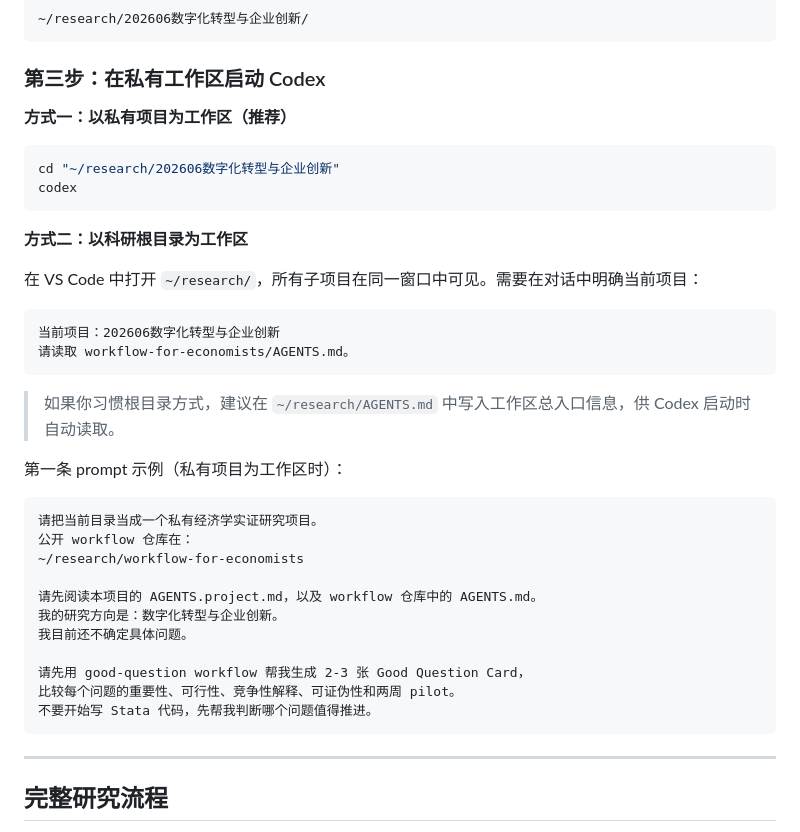
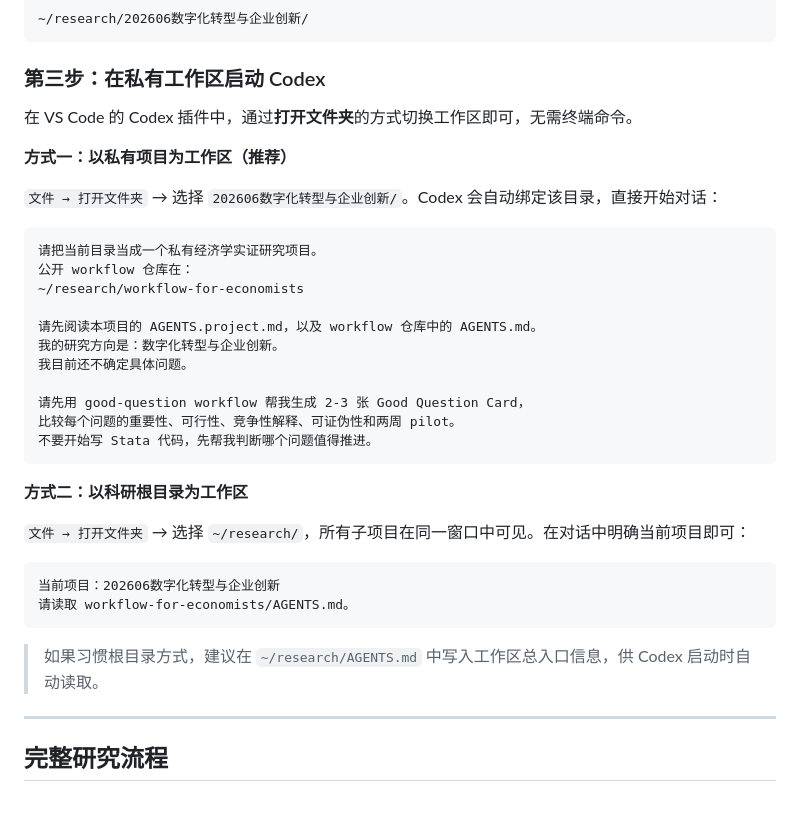
Before and after one commit to wongzt/workflow-for-economists, a Markdown page: README.md, the part around the change. GitHub-like rendering; blank space fills up the shorter version.

Commit message:
fix: README启动方式改为VS Code插件，移除codex CLI依赖

````diff
--- a/README.md
+++ b/README.md
@@ -133,25 +133,11 @@ powershell -ExecutionPolicy Bypass -File scripts/new_private_study.ps1 -Keyword
 
 ### 第三步：在私有工作区启动 Codex
 
+在 VS Code 的 Codex 插件中，通过**打开文件夹**的方式切换工作区即可，无需终端命令。
+
 **方式一：以私有项目为工作区（推荐）**
 
-```powershell
-cd "~/research/202606数字化转型与企业创新"
-codex
-```
-
-**方式二：以科研根目录为工作区**
-
-在 VS Code 中打开 `~/research/`，所有子项目在同一窗口中可见。需要在对话中明确当前项目：
-
-```text
-当前项目：202606数字化转型与企业创新
-请读取 workflow-for-economists/AGENTS.md。
-```
-
-> 如果你习惯根目录方式，建议在 `~/research/AGENTS.md` 中写入工作区总入口信息，供 Codex 启动时自动读取。
-
-第一条 prompt 示例（私有项目为工作区时）：
+`文件 → 打开文件夹` → 选择 `202606数字化转型与企业创新/`。Codex 会自动绑定该目录，直接开始对话：
 
 ```text
 请把当前目录当成一个私有经济学实证研究项目。
@@ -166,6 +152,17 @@ codex
 比较每个问题的重要性、可行性、竞争性解释、可证伪性和两周 pilot。
 不要开始写 Stata 代码，先帮我判断哪个问题值得推进。
 ```
+
+**方式二：以科研根目录为工作区**
+
+`文件 → 打开文件夹` → 选择 `~/research/`，所有子项目在同一窗口中可见。在对话中明确当前项目即可：
+
+```text
+当前项目：202606数字化转型与企业创新
+请读取 workflow-for-economists/AGENTS.md。
+```
+
+> 如果习惯根目录方式，建议在 `~/research/AGENTS.md` 中写入工作区总入口信息，供 Codex 启动时自动读取。
 
 ---
 
````
Also changed, not shown: README.en.md (+14 -17 lines).
